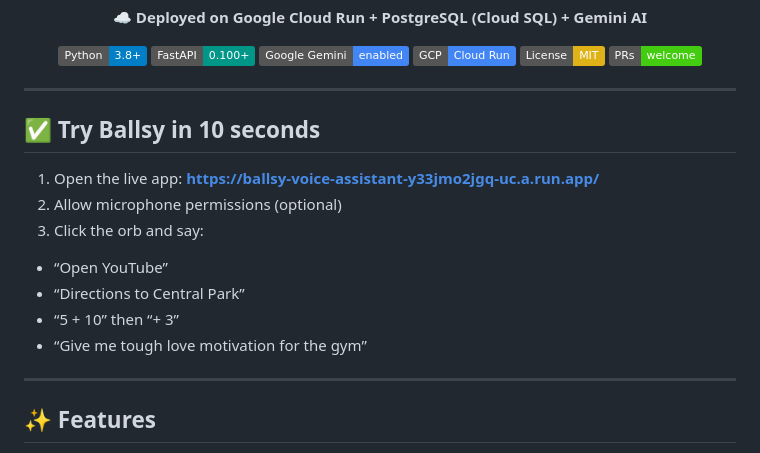
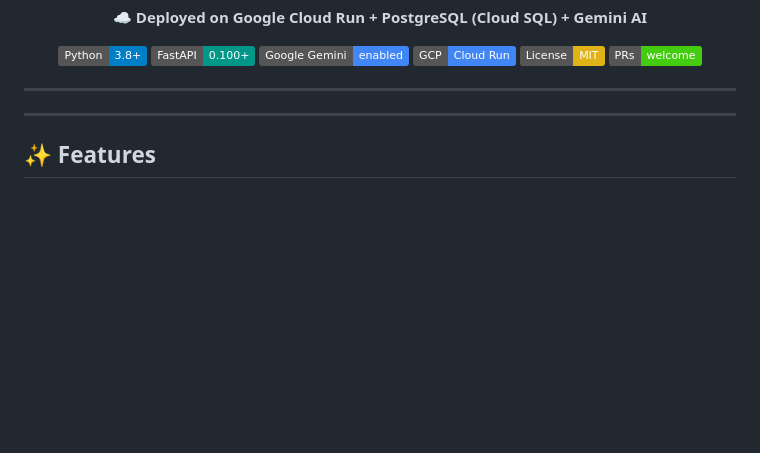
Before and after one commit to ethicalzeus07/ballsy-voice-assistant, a Markdown page: README.md, the part around the change. Drawn GitHub-style; badges without logos; blank space fills up the shorter version.

Commit message:
Remove quick start instructions from README
Removed the 'Try Ballsy in 10 seconds' section from the README.

```diff
--- a/README.md
+++ b/README.md
@@ -19,17 +19,6 @@ Full-stack AI voice assistant with a Siri-like UI, powered by **Google Gemini AI
 </div>
 
 ---
-
-## ✅ Try Ballsy in 10 seconds
-
-1) Open the live app: **https://ballsy-voice-assistant-y33jmo2jgq-uc.a.run.app/**
-2) Allow microphone permissions (optional)
-3) Click the orb and say:
-- “Open YouTube”
-- “Directions to Central Park”
-- “5 + 10” then “+ 3”
-- “Give me tough love motivation for the gym”
-
 
 
 </details>
```
